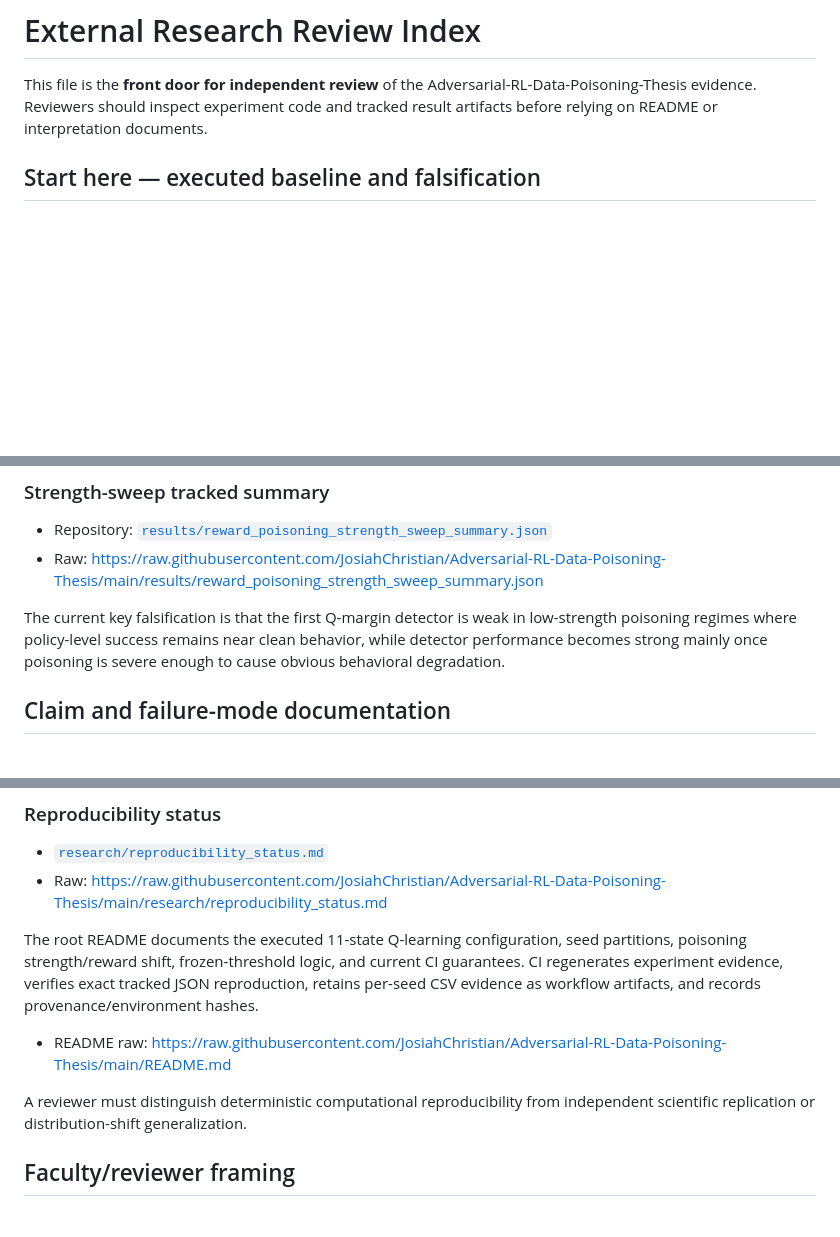
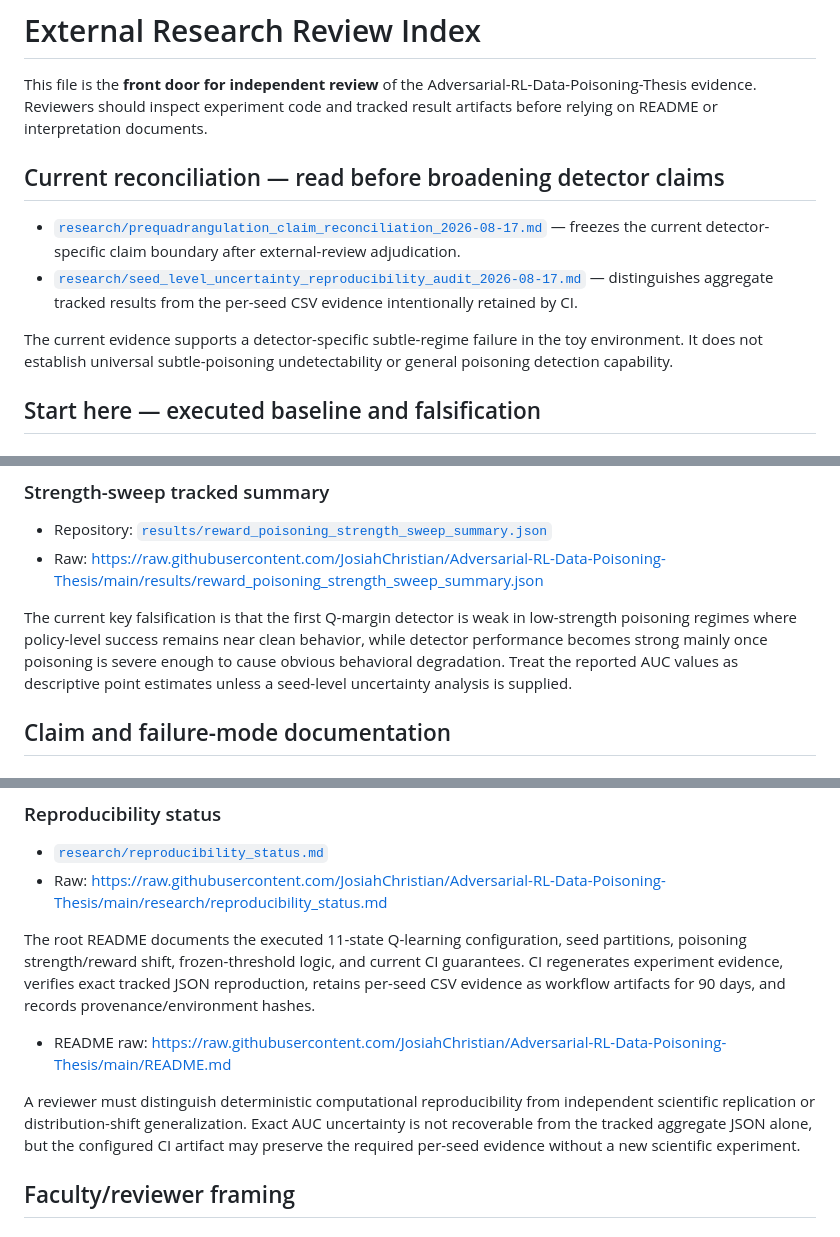
Before and after one commit to JosiahChristian/Adversarial-RL-Data-Poisoning, a Markdown page: RESEARCH_REVIEW_INDEX.md, 3 parts joined by grey strips. GitHub-like rendering; blank space fills up the shorter version.

Commit message:
Point RL reviewers to current reconciliation and uncertainty audit

```diff
--- a/RESEARCH_REVIEW_INDEX.md
+++ b/RESEARCH_REVIEW_INDEX.md
@@ -1,6 +1,13 @@
 # External Research Review Index
 
 This file is the **front door for independent review** of the Adversarial-RL-Data-Poisoning-Thesis evidence. Reviewers should inspect experiment code and tracked result artifacts before relying on README or interpretation documents.
+
+## Current reconciliation — read before broadening detector claims
+
+- [`research/prequadrangulation_claim_reconciliation_2026-08-17.md`](research/prequadrangulation_claim_reconciliation_2026-08-17.md) — freezes the current detector-specific claim boundary after external-review adjudication.
+- [`research/seed_level_uncertainty_reproducibility_audit_2026-08-17.md`](research/seed_level_uncertainty_reproducibility_audit_2026-08-17.md) — distinguishes aggregate tracked results from the per-seed CSV evidence intentionally retained by CI.
+
+The current evidence supports a detector-specific subtle-regime failure in the toy environment. It does not establish universal subtle-poisoning undetectability or general poisoning detection capability.
 
 ## Start here — executed baseline and falsification
 
@@ -20,7 +27,7 @@ This file is the **front door for independent review** of the Adversarial-RL-Dat
 - Repository: [`results/reward_poisoning_strength_sweep_summary.json`](results/reward_poisoning_strength_sweep_summary.json)
 - Raw: https://raw.githubusercontent.com/JosiahChristian/Adversarial-RL-Data-Poisoning-Thesis/main/results/reward_poisoning_strength_sweep_summary.json
 
-The current key falsification is that the first Q-margin detector is weak in low-strength poisoning regimes where policy-level success remains near clean behavior, while detector performance becomes strong mainly once poisoning is severe enough to cause obvious behavioral degradation.
+The current key falsification is that the first Q-margin detector is weak in low-strength poisoning regimes where policy-level success remains near clean behavior, while detector performance becomes strong mainly once poisoning is severe enough to cause obvious behavioral degradation. Treat the reported AUC values as descriptive point estimates unless a seed-level uncertainty analysis is supplied.
 
 ## Claim and failure-mode documentation
 
@@ -50,11 +57,11 @@ The current key falsification is that the first Q-margin detector is weak in low
 - [`research/reproducibility_status.md`](research/reproducibility_status.md)
 - Raw: https://raw.githubusercontent.com/JosiahChristian/Adversarial-RL-Data-Poisoning-Thesis/main/research/reproducibility_status.md
 
-The root README documents the executed 11-state Q-learning configuration, seed partitions, poisoning strength/reward shift, frozen-threshold logic, and current CI guarantees. CI regenerates experiment evidence, verifies exact tracked JSON reproduction, retains per-seed CSV evidence as workflow artifacts, and records provenance/environment hashes.
+The root README documents the executed 11-state Q-learning configuration, seed partitions, poisoning strength/reward shift, frozen-threshold logic, and current CI guarantees. CI regenerates experiment evidence, verifies exact tracked JSON reproduction, retains per-seed CSV evidence as workflow artifacts for 90 days, and records provenance/environment hashes.
 
 - README raw: https://raw.githubusercontent.com/JosiahChristian/Adversarial-RL-Data-Poisoning-Thesis/main/README.md
 
-A reviewer must distinguish deterministic computational reproducibility from independent scientific replication or distribution-shift generalization.
+A reviewer must distinguish deterministic computational reproducibility from independent scientific replication or distribution-shift generalization. Exact AUC uncertainty is not recoverable from the tracked aggregate JSON alone, but the configured CI artifact may preserve the required per-seed evidence without a new scientific experiment.
 
 ## Faculty/reviewer framing
 
```
Also changed, not shown: other parts of RESEARCH_REVIEW_INDEX.md (+1 -1 lines).
